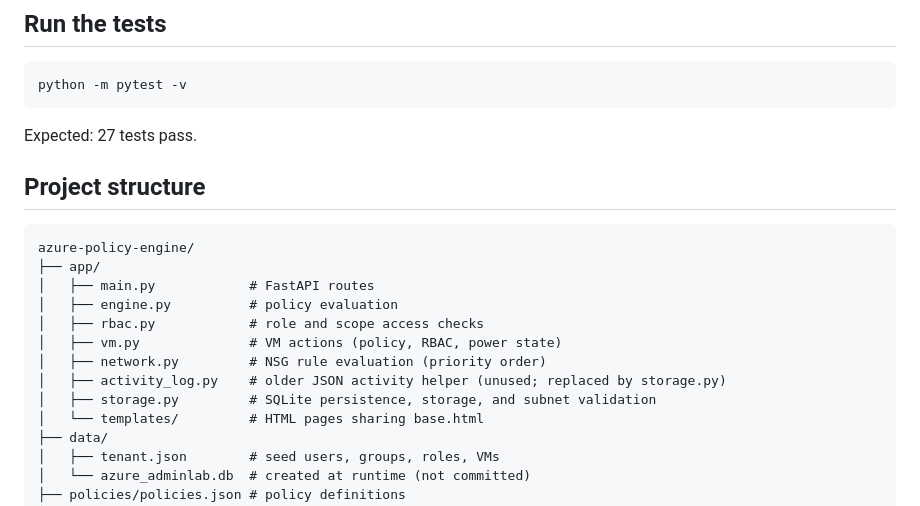
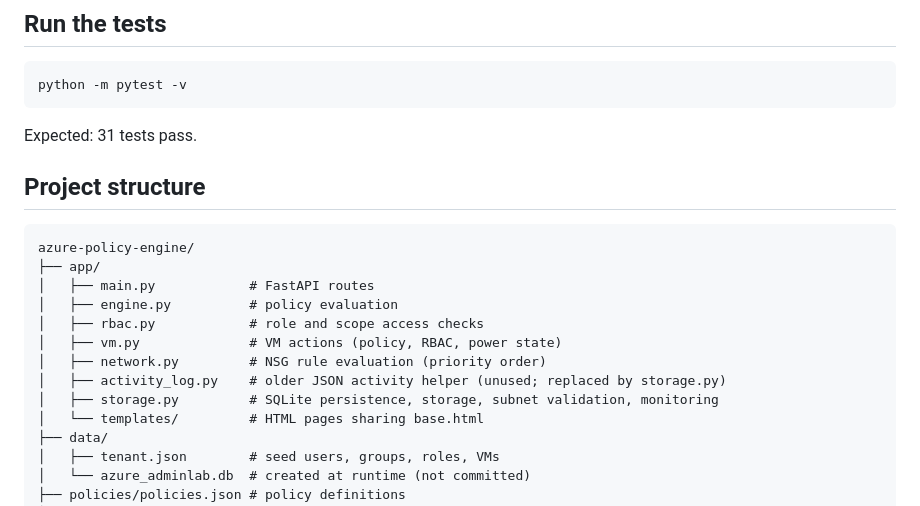
Before and after one commit to rommi-cell/azure-policy-engine, a Markdown page: README.md, the part around one of its changes. Drawn GitHub-style.

````diff
--- a/README.md
+++ b/README.md
@@ -39,7 +40,7 @@ Open http://127.0.0.1:8000 in your browser. The database `data/azure_adminlab.db
 python -m pytest -v
 ```
 
-Expected: 27 tests pass.
+Expected: 31 tests pass.
 
 ## Project structure
 
@@ -52,7 +53,7 @@ azure-policy-engine/
 │   ├── vm.py              # VM actions (policy, RBAC, power state)
 │   ├── network.py         # NSG rule evaluation (priority order)
 │   ├── activity_log.py    # older JSON activity helper (unused; replaced by storage.py)
-│   ├── storage.py         # SQLite persistence, storage, and subnet validation
+│   ├── storage.py         # SQLite persistence, storage, subnet validation, monitoring
 │   └── templates/         # HTML pages sharing base.html
 ├── data/
 │   ├── tenant.json        # seed users, groups, roles, VMs
````
Also changed, not shown: other parts of README.md (+9 -6 lines).
